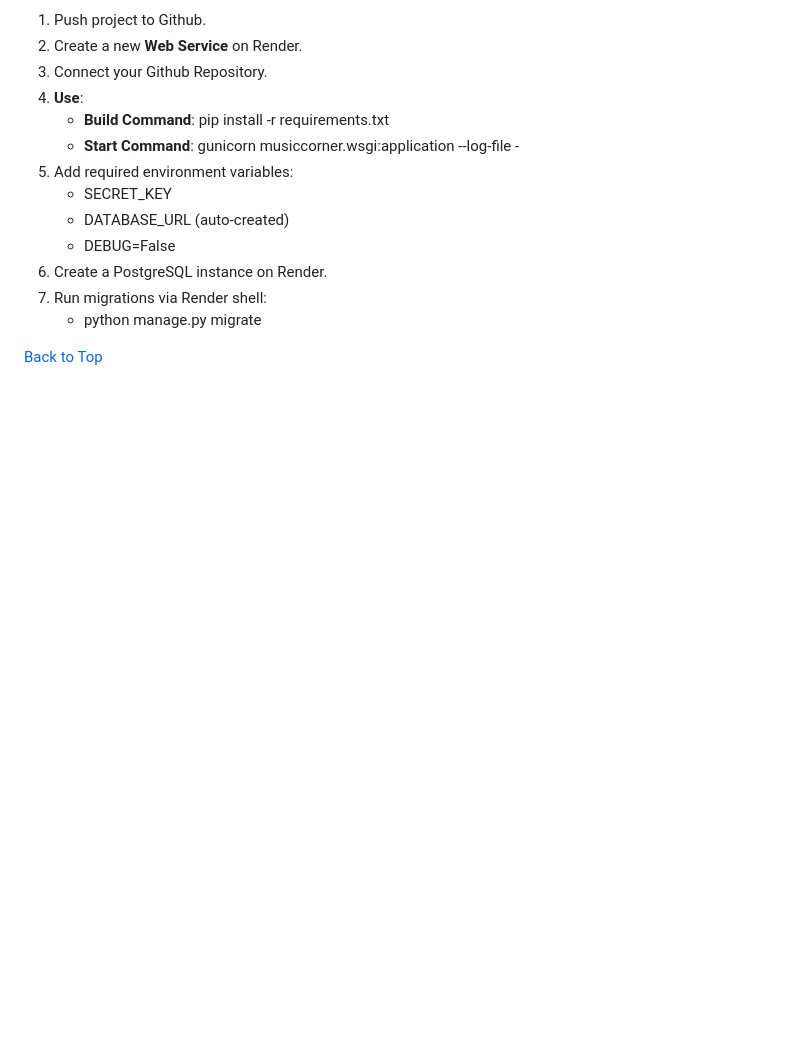
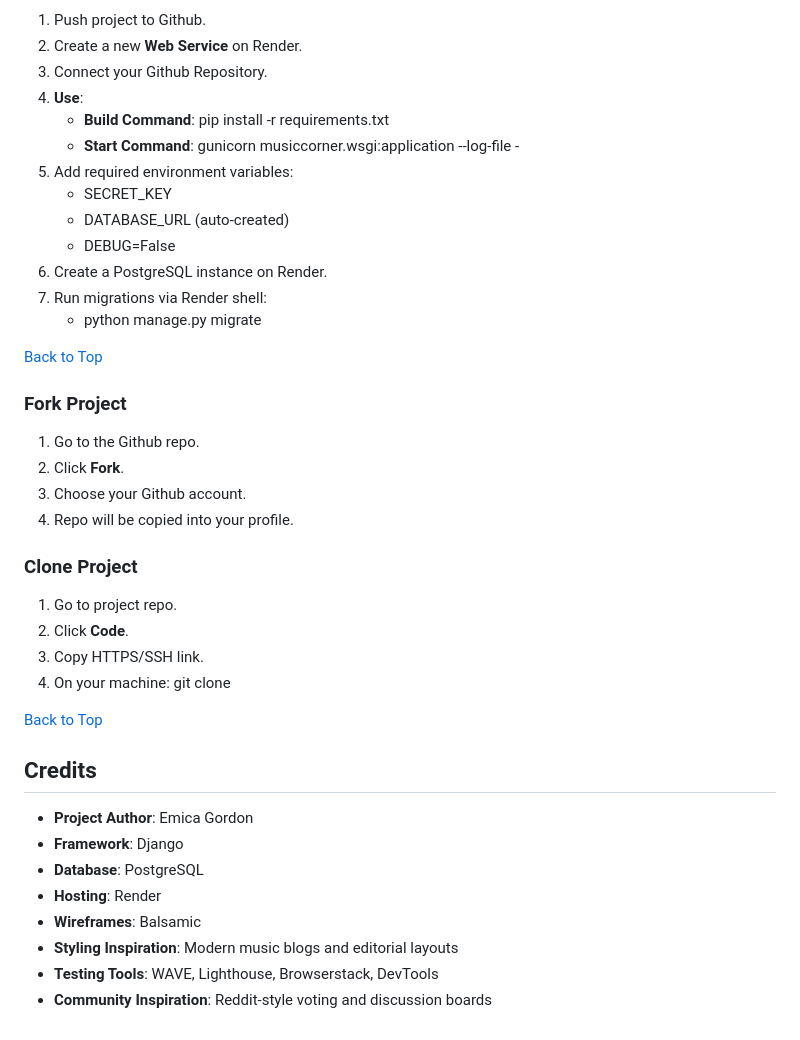
Before and after one commit to MicahIndigo/music-corner, a Markdown page: README.md, the part around the change printed below. Rendered like a GitHub page; blank space fills up the shorter version.

Commit message:
Add credits section to readme file

```diff
--- a/README.md
+++ b/README.md
@@ -199,3 +199,29 @@ Music Corner uses a classic blog layout:
     - python manage.py migrate
 
 [Back to Top](#contents)
+
+### Fork Project
+1. Go to the Github repo.
+2. Click **Fork**.
+3. Choose your Github account.
+4. Repo will be copied into your profile.
+
+### Clone Project
+1. Go to project repo.
+2. Click **Code**.
+3. Copy HTTPS/SSH link.
+4. On your machine:
+    git clone <repo-url>
+
+[Back to Top](#contents)
+
+## Credits
+
+- **Project Author**: Emica Gordon
+- **Framework**: Django
+- **Database**: PostgreSQL
+- **Hosting**: Render
+- **Wireframes**: Balsamic
+- **Styling Inspiration**: Modern music blogs and editorial layouts
+- **Testing Tools**: WAVE, Lighthouse, Browserstack, DevTools
+- **Community Inspiration**: Reddit-style voting and discussion boards
```
Also changed, not shown: other parts of README.md (+1 -1 lines).
